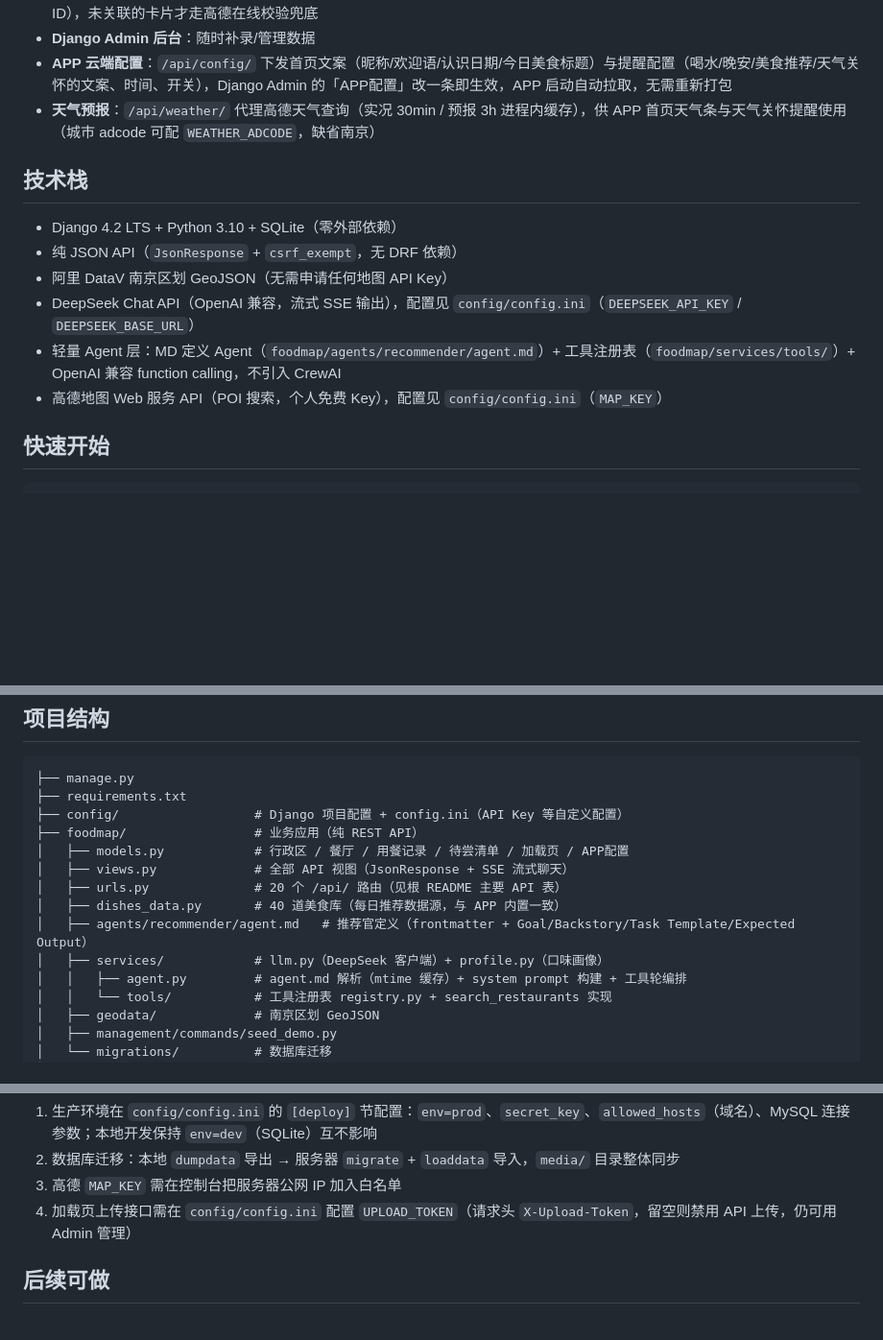
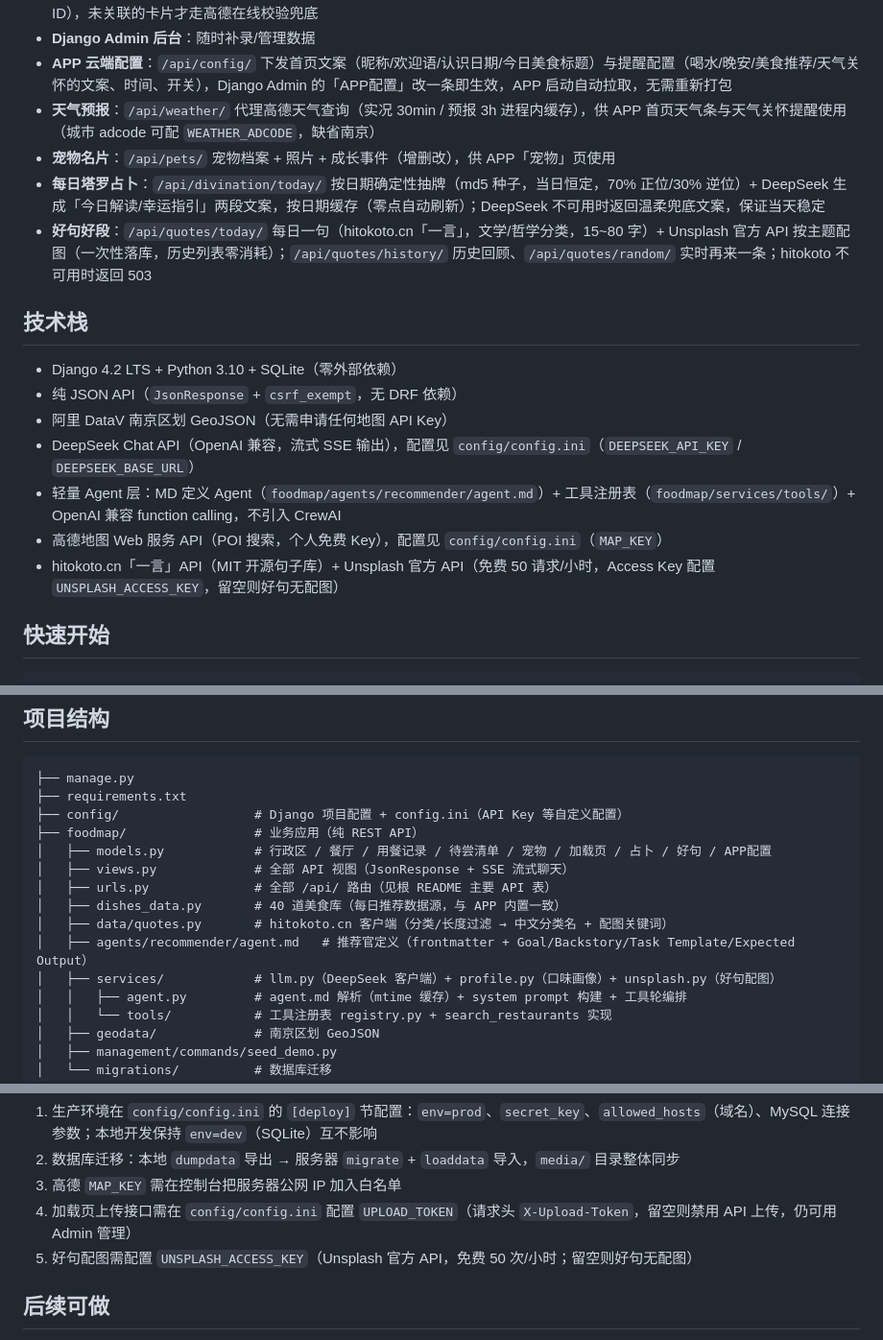
Before and after one commit to zhuoyanczfy/clw-agent, a Markdown page: backend/README.md, 3 parts joined by grey strips. Shown at 96% size. Rendered like a GitHub page; blank space fills up the shorter version.

Commit message:
docs: README 补充宠物/占卜/好句模块与新增 API 说明

```diff
--- a/backend/README.md
+++ b/backend/README.md
@@ -15,6 +15,9 @@
 - **Django Admin 后台**：随时补录/管理数据
 - **APP 云端配置**：`/api/config/` 下发首页文案（昵称/欢迎语/认识日期/今日美食标题）与提醒配置（喝水/晚安/美食推荐/天气关怀的文案、时间、开关），Django Admin 的「APP配置」改一条即生效，APP 启动自动拉取，无需重新打包
 - **天气预报**：`/api/weather/` 代理高德天气查询（实况 30min / 预报 3h 进程内缓存），供 APP 首页天气条与天气关怀提醒使用（城市 adcode 可配 `WEATHER_ADCODE`，缺省南京）
+- **宠物名片**：`/api/pets/` 宠物档案 + 照片 + 成长事件（增删改），供 APP「宠物」页使用
+- **每日塔罗占卜**：`/api/divination/today/` 按日期确定性抽牌（md5 种子，当日恒定，70% 正位/30% 逆位）+ DeepSeek 生成「今日解读/幸运指引」两段文案，按日期缓存（零点自动刷新）；DeepSeek 不可用时返回温柔兜底文案，保证当天稳定
+- **好句好段**：`/api/quotes/today/` 每日一句（hitokoto.cn「一言」，文学/哲学分类，15~80 字）+ Unsplash 官方 API 按主题配图（一次性落库，历史列表零消耗）；`/api/quotes/history/` 历史回顾、`/api/quotes/random/` 实时再来一条；hitokoto 不可用时返回 503
 
 ## 技术栈
 
@@ -24,6 +27,7 @@
 - DeepSeek Chat API（OpenAI 兼容，流式 SSE 输出），配置见 `config/config.ini`（`DEEPSEEK_API_KEY` / `DEEPSEEK_BASE_URL`）
 - 轻量 Agent 层：MD 定义 Agent（`foodmap/agents/recommender/agent.md`）+ 工具注册表（`foodmap/services/tools/`）+ OpenAI 兼容 function calling，不引入 CrewAI
 - 高德地图 Web 服务 API（POI 搜索，个人免费 Key），配置见 `config/config.ini`（`MAP_KEY`）
+- hitokoto.cn「一言」API（MIT 开源句子库）+ Unsplash 官方 API（免费 50 请求/小时，Access Key 配置 `UNSPLASH_ACCESS_KEY`，留空则好句无配图）
 
 ## 快速开始
 
@@ -72,12 +76,13 @@ python manage.py runserver 0.0.0.0:8000
 ├── requirements.txt
 ├── config/                  # Django 项目配置 + config.ini（API Key 等自定义配置）
 ├── foodmap/                 # 业务应用（纯 REST API）
-│   ├── models.py            # 行政区 / 餐厅 / 用餐记录 / 待尝清单 / 加载页 / APP配置
+│   ├── models.py            # 行政区 / 餐厅 / 用餐记录 / 待尝清单 / 宠物 / 加载页 / 占卜 / 好句 / APP配置
 │   ├── views.py             # 全部 API 视图（JsonResponse + SSE 流式聊天）
-│   ├── urls.py              # 20 个 /api/ 路由（见根 README 主要 API 表）
+│   ├── urls.py              # 全部 /api/ 路由（见根 README 主要 API 表）
 │   ├── dishes_data.py       # 40 道美食库（每日推荐数据源，与 APP 内置一致）
+│   ├── data/quotes.py       # hitokoto.cn 客户端（分类/长度过滤 → 中文分类名 + 配图关键词）
 │   ├── agents/recommender/agent.md   # 推荐官定义（frontmatter + Goal/Backstory/Task Template/Expected Output）
-│   ├── services/            # llm.py（DeepSeek 客户端）+ profile.py（口味画像）
+│   ├── services/            # llm.py（DeepSeek 客户端）+ profile.py（口味画像）+ unsplash.py（好句配图）
 │   │   ├── agent.py         # agent.md 解析（mtime 缓存）+ system prompt 构建 + 工具轮编排
 │   │   └── tools/           # 工具注册表 registry.py + search_restaurants 实现
 │   ├── geodata/             # 南京区划 GeoJSON
@@ -116,6 +121,7 @@ python manage.py runserver 0.0.0.0:8000
 2. 数据库迁移：本地 `dumpdata` 导出 → 服务器 `migrate` + `loaddata` 导入，`media/` 目录整体同步
 3. 高德 `MAP_KEY` 需在控制台把服务器公网 IP 加入白名单
 4. 加载页上传接口需在 `config/config.ini` 配置 `UPLOAD_TOKEN`（请求头 `X-Upload-Token`，留空则禁用 API 上传，仍可用 Admin 管理）
+5. 好句配图需配置 `UNSPLASH_ACCESS_KEY`（Unsplash 官方 API，免费 50 次/小时；留空则好句无配图）
 
 ## 后续可做
 
```
Also changed, not shown: README.md (+14 -8 lines).
